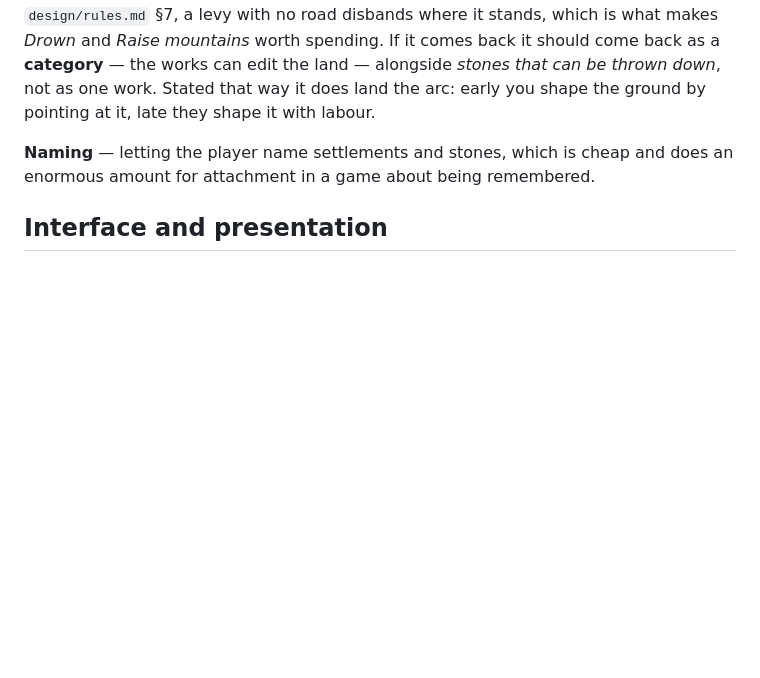
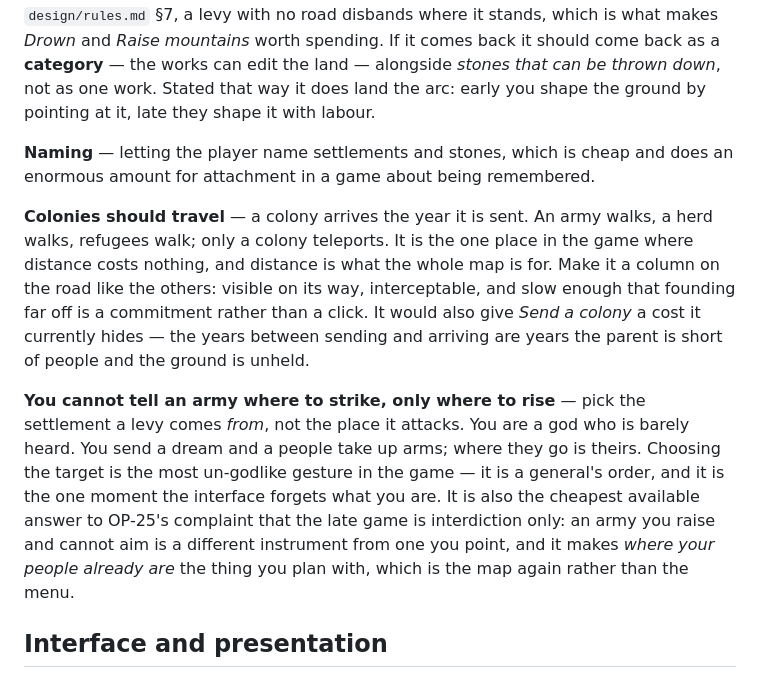
Before and after one commit to henryjvanderlinden-cloud/fading-gods, a Markdown page: registers/ideas.md, the part around one of its changes. Rendered like a GitHub page; blank space fills up the shorter version.

```diff
--- a/registers/ideas.md
+++ b/registers/ideas.md
@@ -270,6 +270,25 @@ with labour.
 **Naming** — letting the player name settlements and stones, which is cheap and
 does an enormous amount for attachment in a game about being remembered.
 
+**Colonies should travel** — a colony arrives the year it is sent. An army walks,
+a herd walks, refugees walk; only a colony teleports. It is the one place in the
+game where distance costs nothing, and distance is what the whole map is for.
+Make it a column on the road like the others: visible on its way, interceptable,
+and slow enough that founding far off is a commitment rather than a click. It
+would also give *Send a colony* a cost it currently hides — the years between
+sending and arriving are years the parent is short of people and the ground is
+unheld.
+
+**You cannot tell an army where to strike, only where to rise** — pick the
+settlement a levy comes *from*, not the place it attacks. You are a god who is
+barely heard. You send a dream and a people take up arms; where they go is
+theirs. Choosing the target is the most un-godlike gesture in the game — it is a
+general's order, and it is the one moment the interface forgets what you are.
+It is also the cheapest available answer to OP-25's complaint that the late game
+is interdiction only: an army you raise and cannot aim is a different instrument
+from one you point, and it makes *where your people already are* the thing you
+plan with, which is the map again rather than the menu.
+
 ## Interface and presentation
 
 **The interface becomes administrative over forty years** — direct manipulation
```
Also changed, not shown: other parts of registers/ideas.md (+51 -0 lines), concept/art-direction/README.md (+8 -0 lines), 1 other file.
